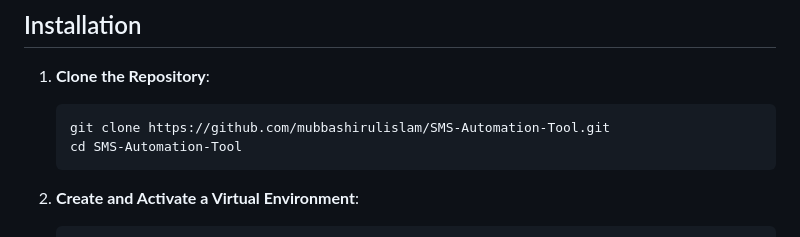
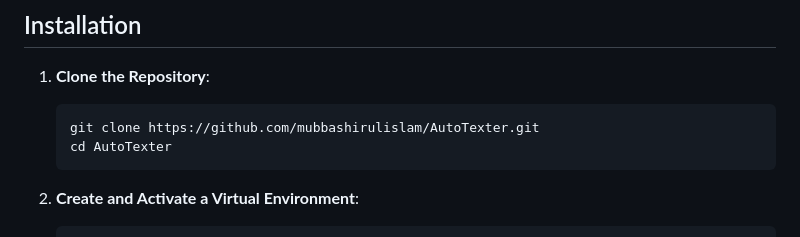
Before and after one commit to mubbashirulislam/AutoTexter, a Markdown page: README.md, the part around the change. Drawn GitHub-style.

````diff
--- a/README.md
+++ b/README.md
@@ -31,8 +31,8 @@ Before using this tool, ensure you have the following:
 
 1. **Clone the Repository**:
    ```bash
-   git clone https://github.com/mubbashirulislam/SMS-Automation-Tool.git
-   cd SMS-Automation-Tool
+   git clone https://github.com/mubbashirulislam/AutoTexter.git
+   cd AutoTexter
    ```
 
 2. **Create and Activate a Virtual Environment**:
````
